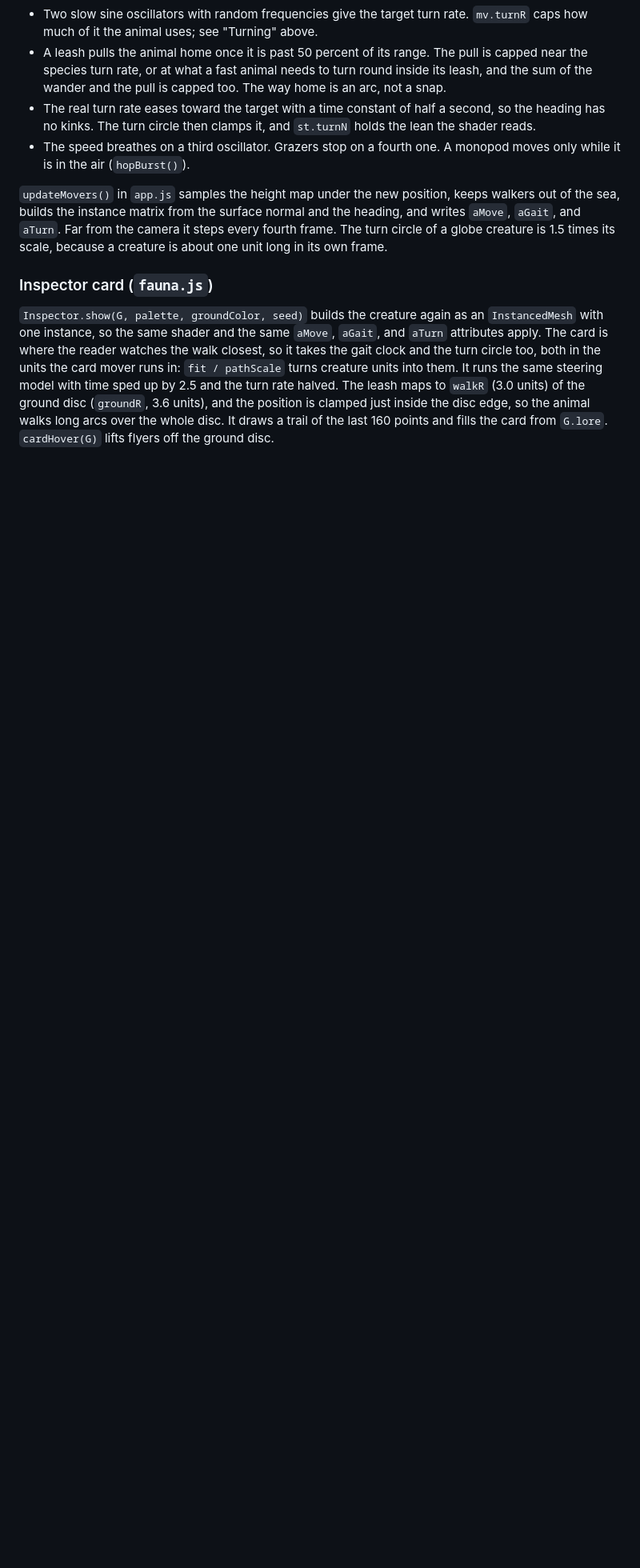
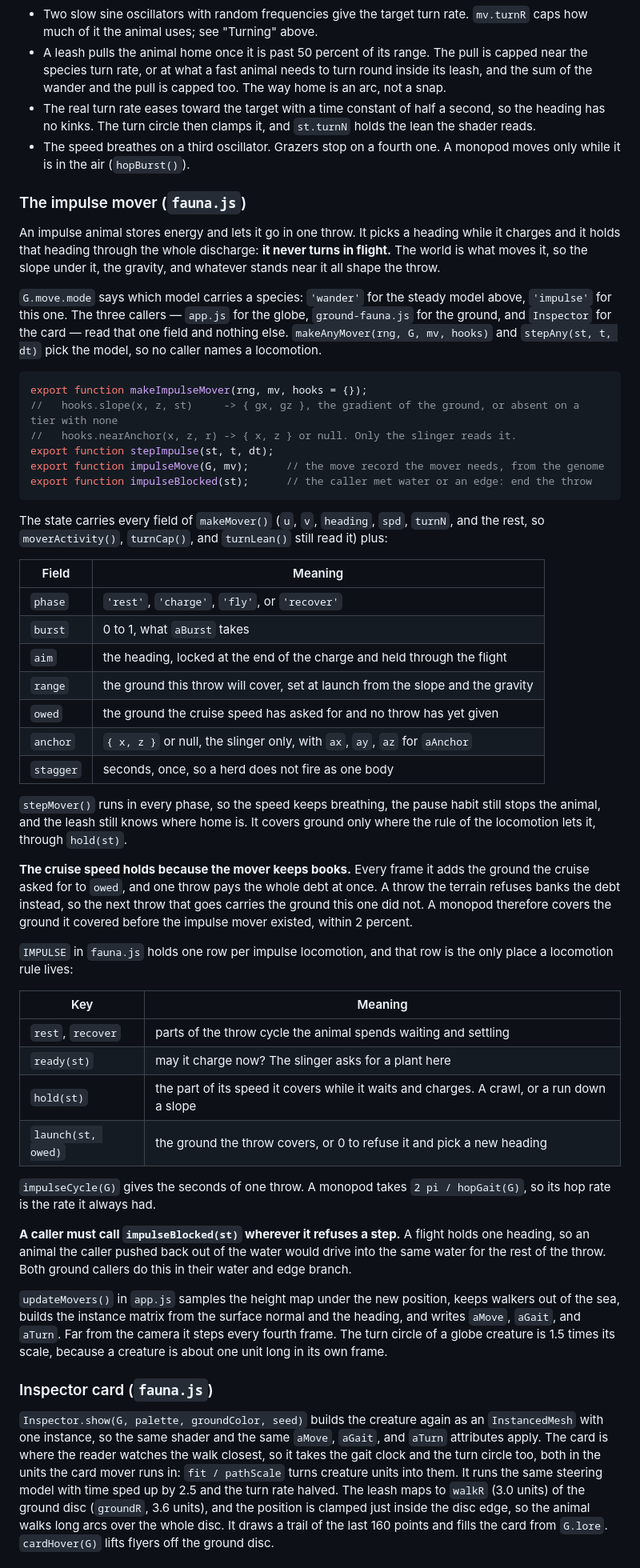
Before and after one commit to tadast/myworlds, a Markdown page: docs/fauna.md, the part around one of its changes. Shown at 80% size. Drawn GitHub-style; blank space fills up the shorter version.

Commit message:
Docs: the fauna file records the impulse mover and the packed attributes
Co-Authored-By: Claude Opus 5 <noreply@anthropic.com>

````diff
--- a/docs/fauna.md
+++ b/docs/fauna.md
@@ -385,6 +394,65 @@ A body cannot pivot on the spot and slide sideways out of the turn. Four rules h
 - A leash pulls the animal home once it is past 50 percent of its range. The pull is capped near the species turn rate, or at what a fast animal needs to turn round inside its leash, and the sum of the wander and the pull is capped too. The way home is an arc, not a snap.
 - The real turn rate eases toward the target with a time constant of half a second, so the heading has no kinks. The turn circle then clamps it, and `st.turnN` holds the lean the shader reads.
 - The speed breathes on a third oscillator. Grazers stop on a fourth one. A monopod moves only while it is in the air (`hopBurst()`).
+
+### The impulse mover (`fauna.js`)
+
+An impulse animal stores energy and lets it go in one throw. It picks a heading while it charges
+and it holds that heading through the whole discharge: **it never turns in flight.** The world is
+what moves it, so the slope under it, the gravity, and whatever stands near it all shape the throw.
+
+`G.move.mode` says which model carries a species: `'wander'` for the steady model above, `'impulse'`
+for this one. The three callers — `app.js` for the globe, `ground-fauna.js` for the ground, and
+`Inspector` for the card — read that one field and nothing else. `makeAnyMover(rng, G, mv, hooks)`
+and `stepAny(st, t, dt)` pick the model, so no caller names a locomotion.
+
+```js
+export function makeImpulseMover(rng, mv, hooks = {});
+//   hooks.slope(x, z, st)     -> { gx, gz }, the gradient of the ground, or absent on a tier with none
+//   hooks.nearAnchor(x, z, r) -> { x, z } or null. Only the slinger reads it.
+export function stepImpulse(st, t, dt);
+export function impulseMove(G, mv);      // the move record the mover needs, from the genome
+export function impulseBlocked(st);      // the caller met water or an edge: end the throw
+```
+
+The state carries every field of `makeMover()` (`u`, `v`, `heading`, `spd`, `turnN`, and the rest,
+so `moverActivity()`, `turnCap()`, and `turnLean()` still read it) plus:
+
+| Field | Meaning |
+|---|---|
+| `phase` | `'rest'`, `'charge'`, `'fly'`, or `'recover'` |
+| `burst` | 0 to 1, what `aBurst` takes |
+| `aim` | the heading, locked at the end of the charge and held through the flight |
+| `range` | the ground this throw will cover, set at launch from the slope and the gravity |
+| `owed` | the ground the cruise speed has asked for and no throw has yet given |
+| `anchor` | `{ x, z }` or null, the slinger only, with `ax`, `ay`, `az` for `aAnchor` |
+| `stagger` | seconds, once, so a herd does not fire as one body |
+
+`stepMover()` runs in every phase, so the speed keeps breathing, the pause habit still stops the
+animal, and the leash still knows where home is. It covers ground only where the rule of the
+locomotion lets it, through `hold(st)`.
+
+**The cruise speed holds because the mover keeps books.** Every frame it adds the ground the cruise
+asked for to `owed`, and one throw pays the whole debt at once. A throw the terrain refuses banks
+the debt instead, so the next throw that goes carries the ground this one did not. A monopod
+therefore covers the ground it covered before the impulse mover existed, within 2 percent.
+
+`IMPULSE` in `fauna.js` holds one row per impulse locomotion, and that row is the only place a
+locomotion rule lives:
+
+| Key | Meaning |
+|---|---|
+| `rest`, `recover` | parts of the throw cycle the animal spends waiting and settling |
+| `ready(st)` | may it charge now? The slinger asks for a plant here |
+| `hold(st)` | the part of its speed it covers while it waits and charges. A crawl, or a run down a slope |
+| `launch(st, owed)` | the ground the throw covers, or 0 to refuse it and pick a new heading |
+
+`impulseCycle(G)` gives the seconds of one throw. A monopod takes `2 pi / hopGait(G)`, so its hop
+rate is the rate it always had.
+
+**A caller must call `impulseBlocked(st)` wherever it refuses a step.** A flight holds one heading,
+so an animal the caller pushed back out of the water would drive into the same water for the rest
+of the throw. Both ground callers do this in their water and edge branch.
 
 `updateMovers()` in `app.js` samples the height map under the new position, keeps walkers out of the sea, builds the instance matrix from the surface normal and the heading, and writes `aMove`, `aGait`, and `aTurn`. Far from the camera it steps every fourth frame. The turn circle of a globe creature is 1.5 times its scale, because a creature is about one unit long in its own frame.
 
````
Also changed, not shown: other parts of docs/fauna.md (+14 -4 lines).
